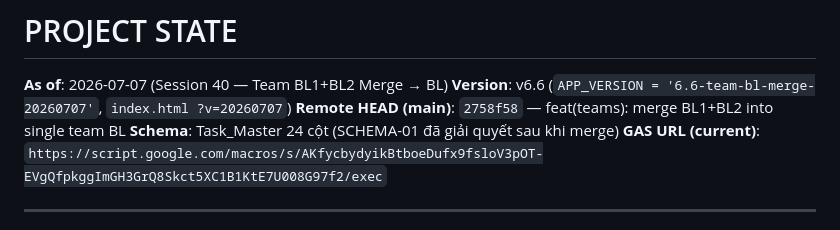
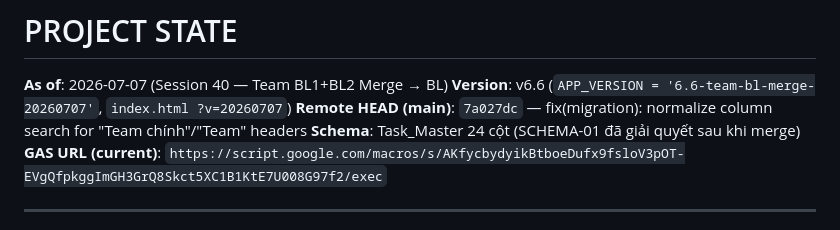
Before and after one commit to tuanttstb-debug/SHTD-Dashboard, a Markdown page: AI_CONTEXT/PROJECT_STATE.md, the part around the change. GitHub-like rendering.

```diff
--- a/AI_CONTEXT/PROJECT_STATE.md
+++ b/AI_CONTEXT/PROJECT_STATE.md
@@ -1,7 +1,7 @@
 # PROJECT STATE
 **As of**: 2026-07-07 (Session 40 — Team BL1+BL2 Merge → BL)
 **Version**: v6.6 (`APP_VERSION = '6.6-team-bl-merge-20260707'`, `index.html ?v=20260707`)
-**Remote HEAD (main)**: `2758f58` — feat(teams): merge BL1+BL2 into single team BL
+**Remote HEAD (main)**: `7a027dc` — fix(migration): normalize column search for "Team chính"/"Team" headers
 **Schema**: Task_Master 24 cột (SCHEMA-01 đã giải quyết sau khi merge)
 **GAS URL (current)**: `https://script.google.com/macros/s/AKfycbydyikBtboeDufx9fsloV3pOT-EVgQfpkggImGH3GrQ8Skct5XC1B1KtE7U008G97f2/exec`
 
```
Also changed, not shown: AI_CONTEXT/SESSION_HANDOVER.md (+5 -4 lines).
